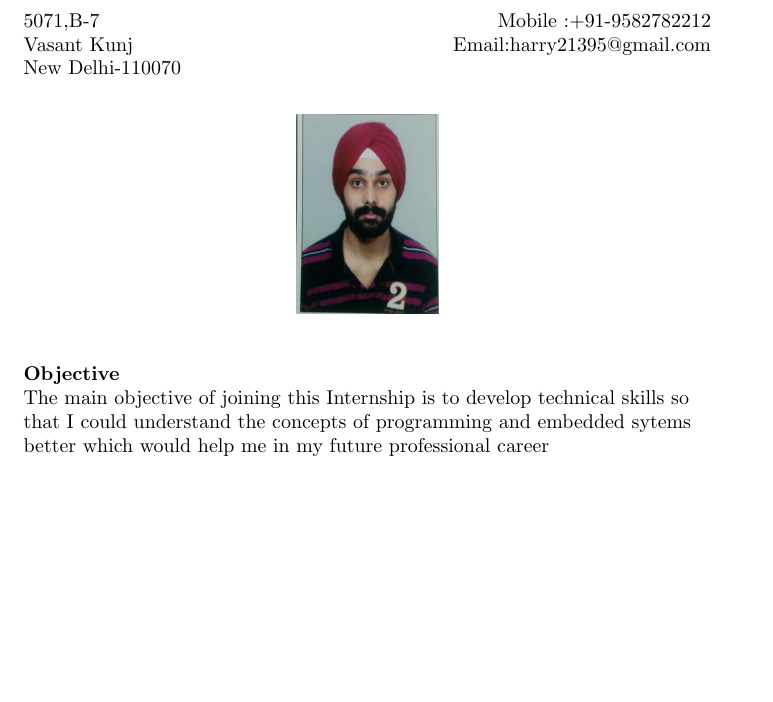
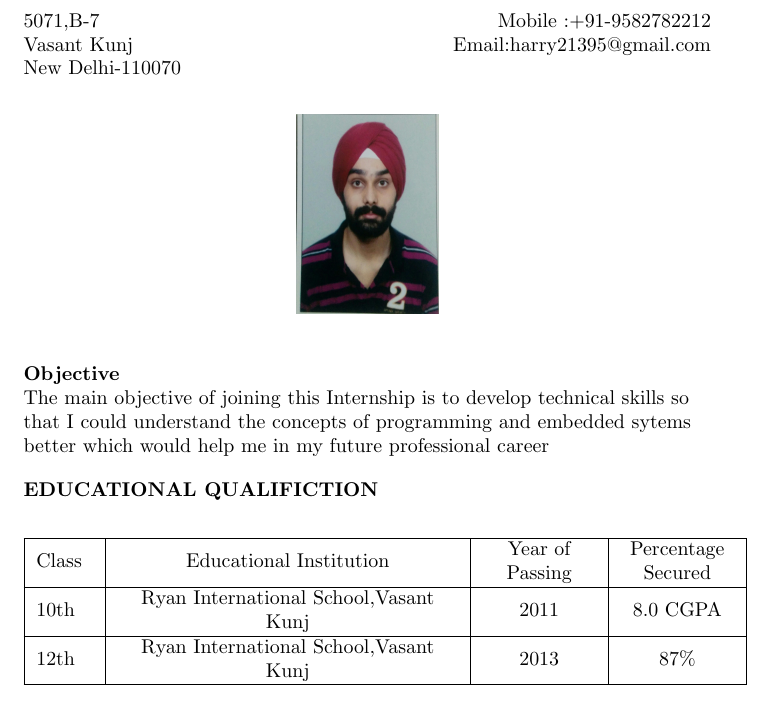
Before and after one commit to Harry21395/Harinder-Singh-Chouhan_Resume, a LaTeX CV (resume/Harinder Singh Chouhan_Resume.ltx): part of the page, cut so that both start at the same text, the shorter picture padded with empty space. Compiled offline with pdfLaTeX.

Commit message:
Educational Qualification

```diff
--- a/resume/Harinder Singh Chouhan_Resume.ltx
+++ b/resume/Harinder Singh Chouhan_Resume.ltx
@@ -1,7 +1,10 @@
 \documentclass{article}
 \usepackage{graphicx}
 \graphicspath{{./images/}}
-
+\usepackage{array}
+\newcolumntype{L}[1]{>{\raggedright\let\newline\\\arraybackslash\hspace{0pt}}m{#1}}
+\newcolumntype{C}[1]{>{\centering\let\newline\\\arraybackslash\hspace{0pt}}m{#1}}
+\newcolumntype{R}[1]{>{\raggedleft\let\newline\\\arraybackslash\hspace{0pt}}m{#1}}
 
 \begin{document}
 \center {\textbf{\textrm{\huge{Harinder Singh Chouhan}}}}
@@ -21,4 +24,21 @@
 \textrm{The main objective of joining this Internship is to develop technical skills so that I could understand the concepts of
 programming and embedded sytems better which would help me in my future professional career}
 \end{flushleft}
+
+
+\begin{flushleft}
+\textrm{\textbf{EDUCATIONAL QUALIFICTION}}
+\begin{center}
+\begin{tabular}{| L{1cm} | C {6cm} | C {2cm} | C{2cm} |  R{3cm}}
+\hline
+Class & Educational Institution & Year of Passing & Percentage Secured \\
+\hline
+10th & Ryan International School,Vasant Kunj & 2011 & 8.0 CGPA\\
+\hline
+12th &  Ryan International School,Vasant Kunj & 2013 & 87\% \\
+\hline
+\end{tabular}
+\end{center}
+\end{flushleft}
+
 \end{document}
```
Also changed, not shown: resume/Harinder Singh Chouhan_Resume.pdf, 2 other files.
